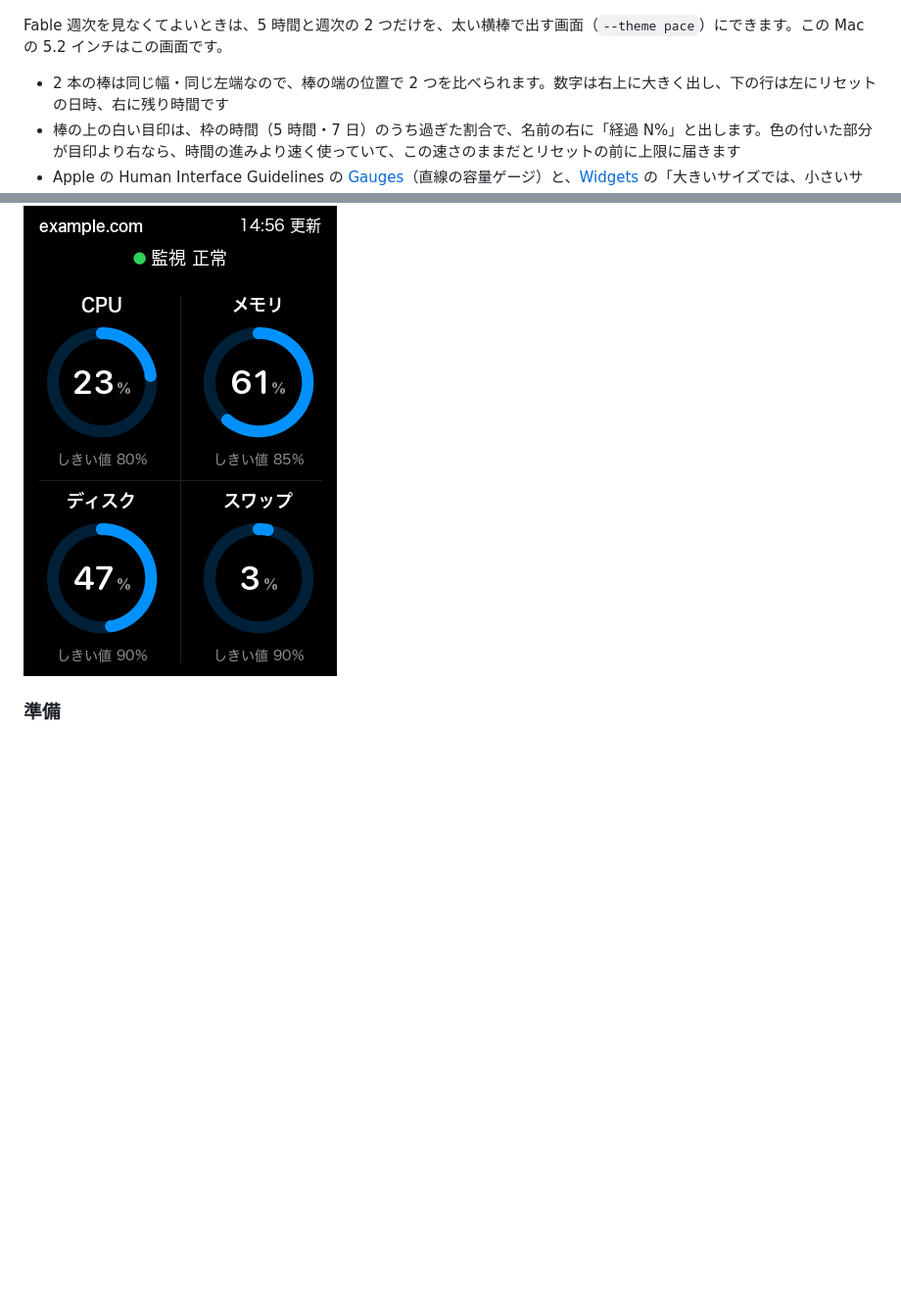
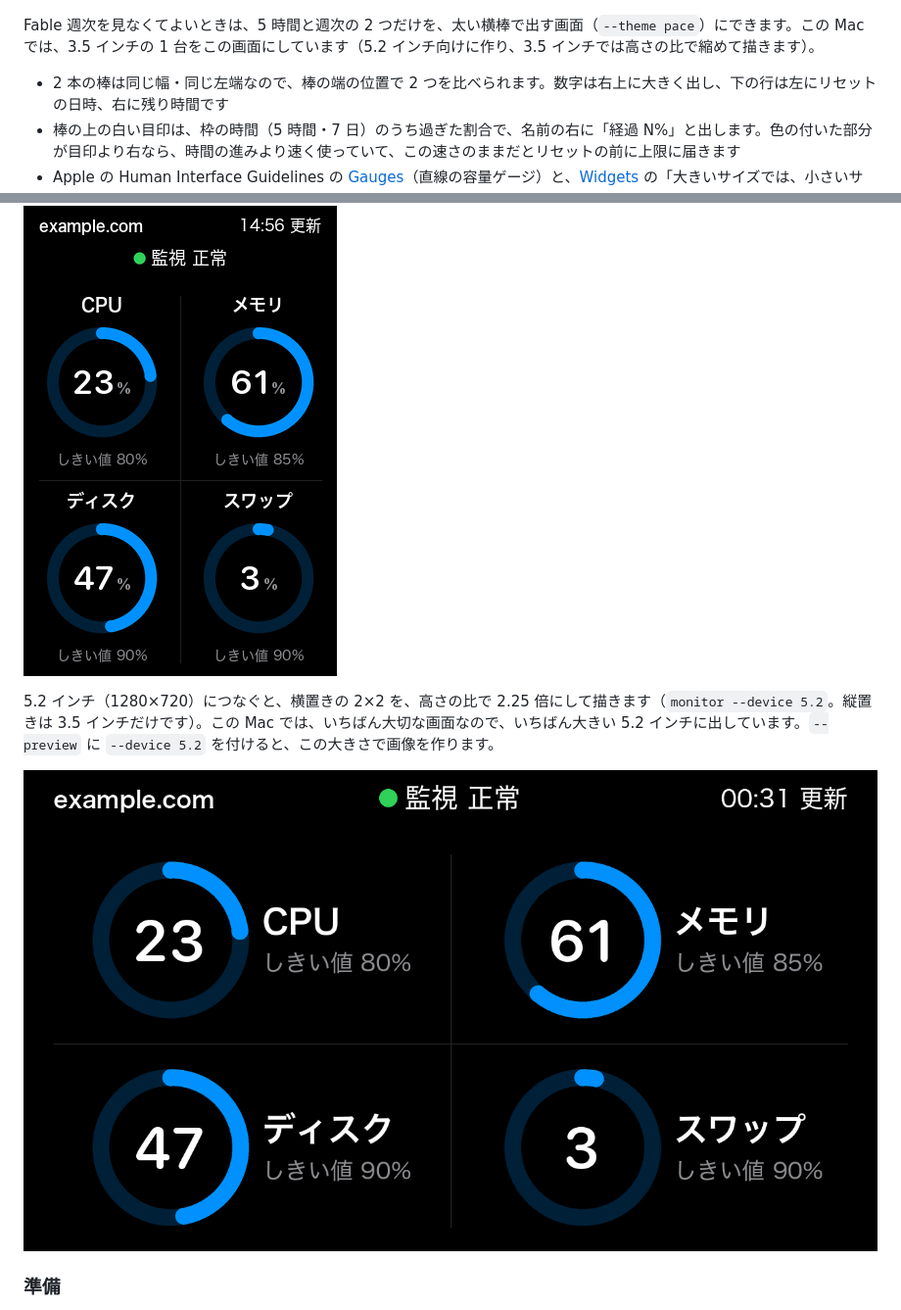
Before and after one commit to studioc-co-jp/claude-usage-display, a Markdown page: README.md, 2 parts joined by grey strips. Shown at 98% size. Rendered like a GitHub page; pictures changed too: docs/images/monitor-1280x720.png (added); blank space fills up the shorter version.

```diff
--- a/README.md
+++ b/README.md
@@ -76,7 +76,7 @@ nuits_jp（NAKAMURA Atsushi）さんの X の記事「[AI専用ダッシュボ
 
 ![5.2 インチのゲージ型の画面（見本の値）](docs/images/gauge-1280x720.png)
 
-Fable 週次を見なくてよいときは、5 時間と週次の 2 つだけを、太い横棒で出す画面（`--theme pace`）にできます。この Mac の 5.2 インチはこの画面です。
+Fable 週次を見なくてよいときは、5 時間と週次の 2 つだけを、太い横棒で出す画面（`--theme pace`）にできます。この Mac では、3.5 インチの 1 台をこの画面にしています（5.2 インチ向けに作り、3.5 インチでは高さの比で縮めて描きます）。
 
 - 2 本の棒は同じ幅・同じ左端なので、棒の端の位置で 2 つを比べられます。数字は右上に大きく出し、下の行は左にリセットの日時、右に残り時間です
 - 棒の上の白い目印は、枠の時間（5 時間・7 日）のうち過ぎた割合で、名前の右に「経過 N%」と出します。色の付いた部分が目印より右なら、時間の進みより速く使っていて、この速さのままだとリセットの前に上限に届きます
@@ -242,6 +242,10 @@ scripts/install-launch-agent.sh --device 5.2 --gemini            # 常駐に登
 
 ![縦置き（見本の値）](docs/images/monitor-portrait.png)
 
+5.2 インチ（1280×720）につなぐと、横置きの 2×2 を、高さの比で 2.25 倍にして描きます（`monitor --device 5.2`。縦置きは 3.5 インチだけです）。この Mac では、いちばん大切な画面なので、いちばん大きい 5.2 インチに出しています。`--preview` に `--device 5.2` を付けると、この大きさで画像を作ります。
+
+![5.2 インチのサーバーの状態の画面（見本の値）](docs/images/monitor-1280x720.png)
+
 ### 準備
 
 1. 読み取り専用の IAM ユーザーを作る。与える権限は `cloudwatch:GetMetricStatistics` と、監視の状態ファイルだけの `s3:GetObject` の 2 つです
```
Also changed, not shown: CLAUDE.md (+2 -1 lines), docs/handover.md (+8 -1 lines), 4 other files.
